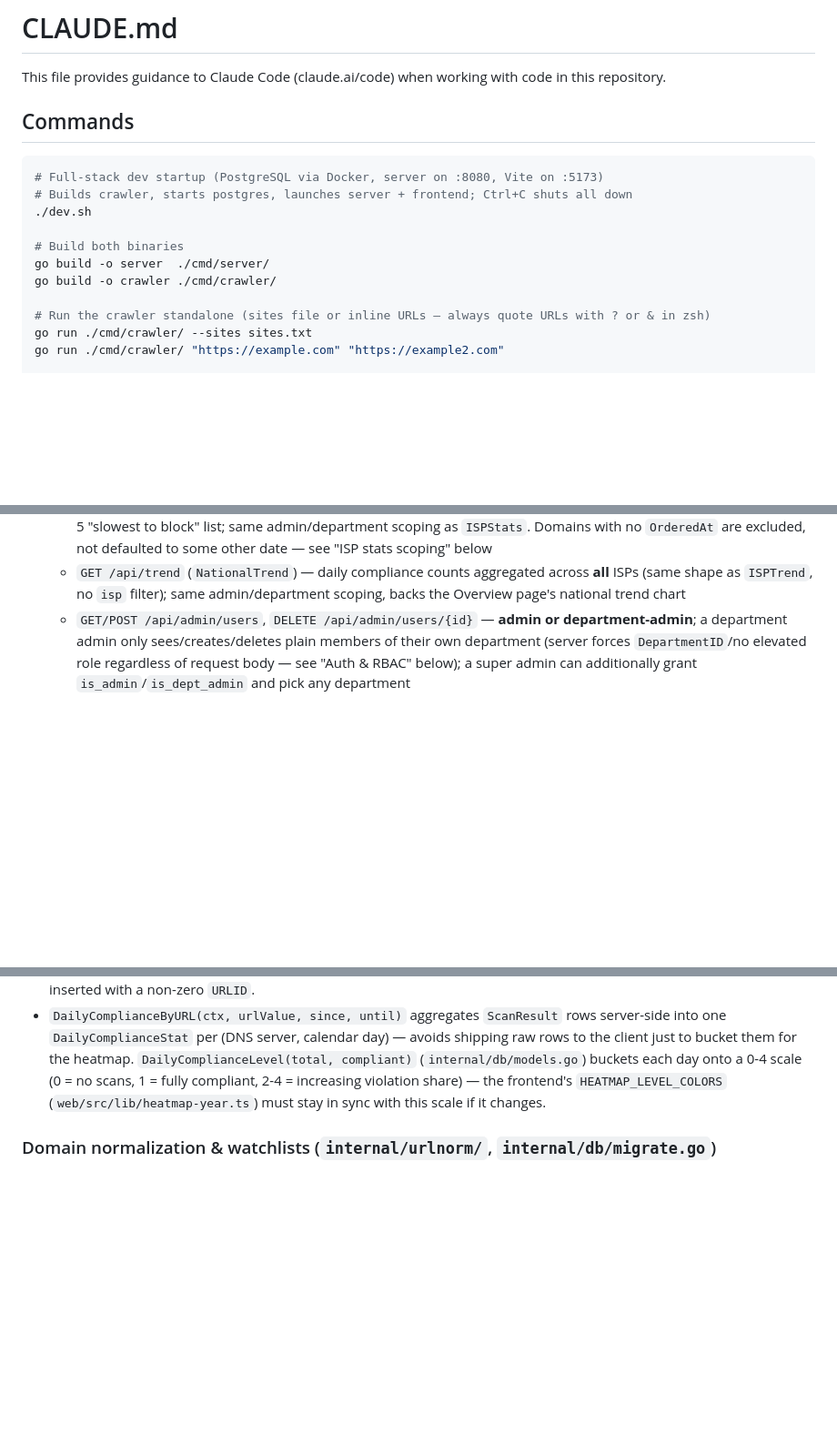
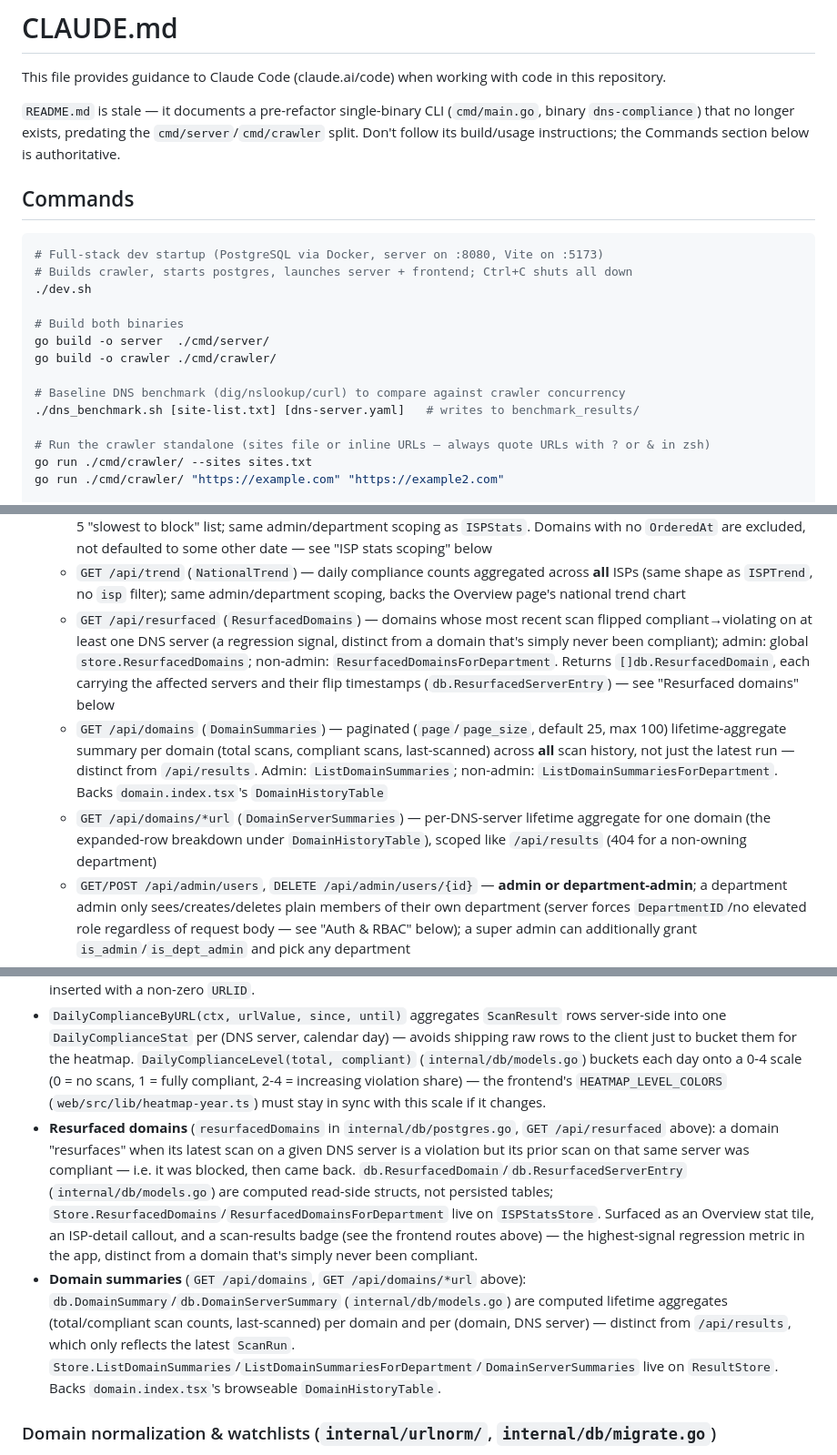
Before and after one commit to afifhaziq/dns-compliance, a Markdown page: CLAUDE.md, 3 parts joined by grey strips. Shown at 91% size. Drawn GitHub-style; blank space fills up the shorter version.

```diff
--- a/CLAUDE.md
+++ b/CLAUDE.md
@@ -1,6 +1,8 @@
 # CLAUDE.md
 
 This file provides guidance to Claude Code (claude.ai/code) when working with code in this repository.
+
+`README.md` is stale — it documents a pre-refactor single-binary CLI (`cmd/main.go`, binary `dns-compliance`) that no longer exists, predating the `cmd/server`/`cmd/crawler` split. Don't follow its build/usage instructions; the Commands section below is authoritative.
 
 ## Commands
 
@@ -12,6 +14,9 @@ This file provides guidance to Claude Code (claude.ai/code) when working with co
 # Build both binaries
 go build -o server  ./cmd/server/
 go build -o crawler ./cmd/crawler/
+
+# Baseline DNS benchmark (dig/nslookup/curl) to compare against crawler concurrency
+./dns_benchmark.sh [site-list.txt] [dns-server.yaml]   # writes to benchmark_results/
 
 # Run the crawler standalone (sites file or inline URLs — always quote URLs with ? or & in zsh)
 go run ./cmd/crawler/ --sites sites.txt
@@ -180,6 +185,9 @@ The tool checks ISP takedown compliance. A site that **resolves DNS** is a **vio
   - `GET /api/isps/{isp}/trend` (`ISPTrend`) — daily compliance counts for one ISP over a `since`/`until` RFC3339 window (defaults to last 30 days); same admin/department scoping as `ISPStats`
   - `GET /api/isps/{isp}/timing` (`ISPTiming`) — time-to-compliance for one ISP: median/avg days from a domain's `DepartmentURL.OrderedAt` to its first compliant scan by that ISP, plus blocked/still-open/coverage counts and a top-5 "slowest to block" list; same admin/department scoping as `ISPStats`. Domains with no `OrderedAt` are excluded, not defaulted to some other date — see "ISP stats scoping" below
   - `GET /api/trend` (`NationalTrend`) — daily compliance counts aggregated across **all** ISPs (same shape as `ISPTrend`, no `isp` filter); same admin/department scoping, backs the Overview page's national trend chart
+  - `GET /api/resurfaced` (`ResurfacedDomains`) — domains whose most recent scan flipped compliant→violating on at least one DNS server (a regression signal, distinct from a domain that's simply never been compliant); admin: global `store.ResurfacedDomains`; non-admin: `ResurfacedDomainsForDepartment`. Returns `[]db.ResurfacedDomain`, each carrying the affected servers and their flip timestamps (`db.ResurfacedServerEntry`) — see "Resurfaced domains" below
+  - `GET /api/domains` (`DomainSummaries`) — paginated (`page`/`page_size`, default 25, max 100) lifetime-aggregate summary per domain (total scans, compliant scans, last-scanned) across **all** scan history, not just the latest run — distinct from `/api/results`. Admin: `ListDomainSummaries`; non-admin: `ListDomainSummariesForDepartment`. Backs `domain.index.tsx`'s `DomainHistoryTable`
+  - `GET /api/domains/*url` (`DomainServerSummaries`) — per-DNS-server lifetime aggregate for one domain (the expanded-row breakdown under `DomainHistoryTable`), scoped like `/api/results` (404 for a non-owning department)
   - `GET/POST /api/admin/users`, `DELETE /api/admin/users/{id}` — **admin or department-admin**; a department admin only sees/creates/deletes plain members of their own department (server forces `DepartmentID`/no elevated role regardless of request body — see "Auth & RBAC" below); a super admin can additionally grant `is_admin`/`is_dept_admin` and pick any department
   - `GET/POST /api/admin/departments` — **admin-only** (cross-department by nature)
   - `GET/POST /api/admin/compliant-ips`, `DELETE /api/admin/compliant-ips/{id}` — **admin-only**; manages the `db.CompliantIP` list consumed by the crawler's `--compliant-ips` flag (see "Domain semantics" above)
@@ -217,6 +225,8 @@ The tool checks ISP takedown compliance. A site that **resolves DNS** is a **vio
 - `PurgeURL`'s `DeleteURL` is a plain `Delete(&URL{}, id)` — dependent `ScanResult` and `DepartmentURL` rows are removed via `OnDelete:CASCADE` FK constraints, not application code. If you add another table that references `URL`, give it the same FK-level cascade rather than reintroducing manual cleanup. `RemoveFromWatchlist`, by contrast, deletes only the `DepartmentURL` row — it's the one path that's deliberately *not* a cascade. `DeleteDNSServer` is different: it manually deletes `ScanResult` rows in a transaction before deleting the server, because there is no FK-level `OnDelete:CASCADE` from `ScanResult` to `DNSServer` — if you add other tables referencing `DNSServer`, extend that transaction rather than adding a FK cascade.
 - `grpcServer.Submit` resolves `URLID` by matching `ScanResult.URLValue` against `store.ListWatchedURLs()` in memory (`urlIDByValue` map), defensively re-normalizing via `urlnorm.Normalize` if the raw value isn't an exact match — there's no DB-level join here, so a URL must be on at least one department's watchlist before results referencing it can be inserted with a non-zero `URLID`.
 - `DailyComplianceByURL(ctx, urlValue, since, until)` aggregates `ScanResult` rows server-side into one `DailyComplianceStat` per (DNS server, calendar day) — avoids shipping raw rows to the client just to bucket them for the heatmap. `DailyComplianceLevel(total, compliant)` (`internal/db/models.go`) buckets each day onto a 0-4 scale (0 = no scans, 1 = fully compliant, 2-4 = increasing violation share) — the frontend's `HEATMAP_LEVEL_COLORS` (`web/src/lib/heatmap-year.ts`) must stay in sync with this scale if it changes.
+- **Resurfaced domains** (`resurfacedDomains` in `internal/db/postgres.go`, `GET /api/resurfaced` above): a domain "resurfaces" when its latest scan on a given DNS server is a violation but its prior scan on that same server was compliant — i.e. it was blocked, then came back. `db.ResurfacedDomain`/`db.ResurfacedServerEntry` (`internal/db/models.go`) are computed read-side structs, not persisted tables; `Store.ResurfacedDomains`/`ResurfacedDomainsForDepartment` live on `ISPStatsStore`. Surfaced as an Overview stat tile, an ISP-detail callout, and a scan-results badge (see the frontend routes above) — the highest-signal regression metric in the app, distinct from a domain that's simply never been compliant.
+- **Domain summaries** (`GET /api/domains`, `GET /api/domains/*url` above): `db.DomainSummary`/`db.DomainServerSummary` (`internal/db/models.go`) are computed lifetime aggregates (total/compliant scan counts, last-scanned) per domain and per (domain, DNS server) — distinct from `/api/results`, which only reflects the latest `ScanRun`. `Store.ListDomainSummaries`/`ListDomainSummariesForDepartment`/`DomainServerSummaries` live on `ResultStore`. Backs `domain.index.tsx`'s browseable `DomainHistoryTable`.
 
 ### Domain normalization & watchlists (`internal/urlnorm/`, `internal/db/migrate.go`)
 
```
Also changed, not shown: other parts of CLAUDE.md (+4 -4 lines).
